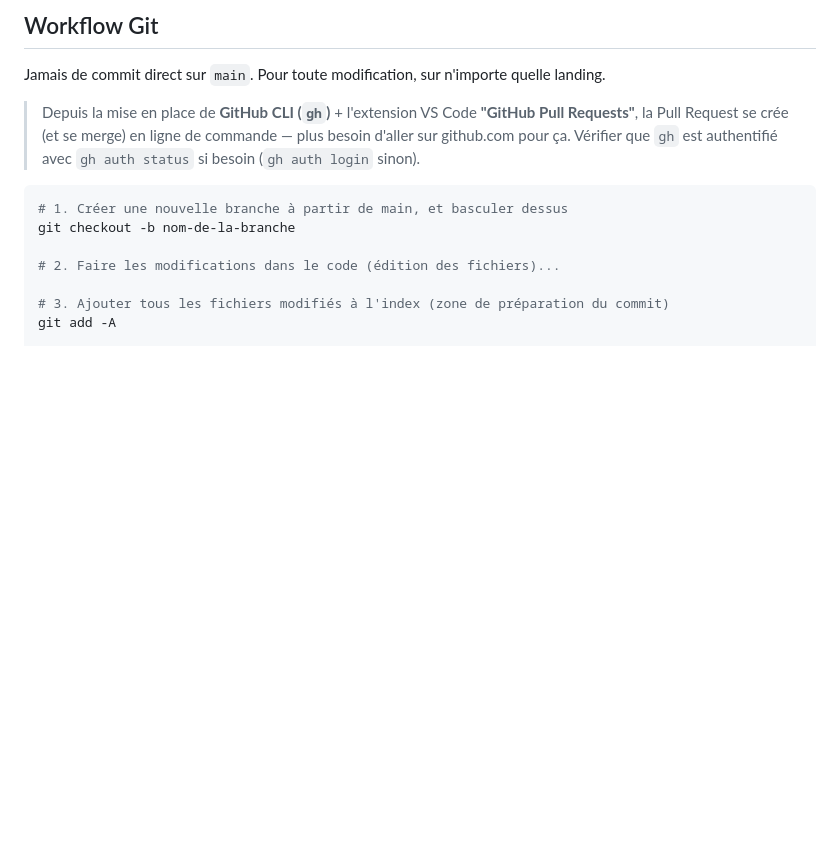
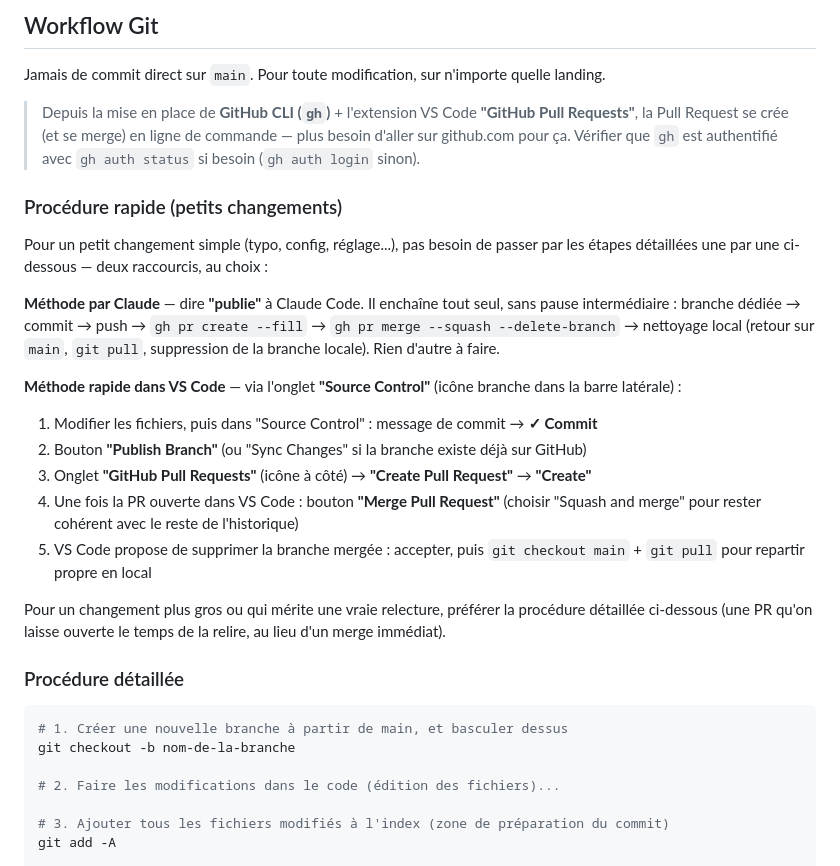
Before and after one commit to sebfcms/LP_Hub-metiers, a Markdown page: AVANT_MISE_EN_PROD.md, the part around the change. GitHub-like rendering; blank space fills up the shorter version.

````diff
--- a/AVANT_MISE_EN_PROD.md
+++ b/AVANT_MISE_EN_PROD.md
@@ -38,6 +38,32 @@ Jamais de commit direct sur `main`. Pour toute modification, sur n'importe quell
 > Requests"**, la Pull Request se crée (et se merge) en ligne de commande — plus besoin
 > d'aller sur github.com pour ça. Vérifier que `gh` est authentifié avec `gh auth status`
 > si besoin (`gh auth login` sinon).
+
+### Procédure rapide (petits changements)
+
+Pour un petit changement simple (typo, config, réglage...), pas besoin de passer par les
+étapes détaillées une par une ci-dessous — deux raccourcis, au choix :
+
+**Méthode par Claude** — dire **"publie"** à Claude Code. Il enchaîne tout seul, sans
+pause intermédiaire : branche dédiée → commit → push → `gh pr create --fill` →
+`gh pr merge --squash --delete-branch` → nettoyage local (retour sur `main`, `git pull`,
+suppression de la branche locale). Rien d'autre à faire.
+
+**Méthode rapide dans VS Code** — via l'onglet **"Source Control"** (icône branche dans
+la barre latérale) :
+1. Modifier les fichiers, puis dans "Source Control" : message de commit → **✓ Commit**
+2. Bouton **"Publish Branch"** (ou "Sync Changes" si la branche existe déjà sur GitHub)
+3. Onglet **"GitHub Pull Requests"** (icône à côté) → **"Create Pull Request"** → **"Create"**
+4. Une fois la PR ouverte dans VS Code : bouton **"Merge Pull Request"** (choisir "Squash
+   and merge" pour rester cohérent avec le reste de l'historique)
+5. VS Code propose de supprimer la branche mergée : accepter, puis `git checkout main` +
+   `git pull` pour repartir propre en local
+
+Pour un changement plus gros ou qui mérite une vraie relecture, préférer la procédure
+détaillée ci-dessous (une PR qu'on laisse ouverte le temps de la relire, au lieu d'un
+merge immédiat).
+
+### Procédure détaillée
 
 ```bash
 # 1. Créer une nouvelle branche à partir de main, et basculer dessus
````
Also changed, not shown: README.md (+12 -4 lines).
